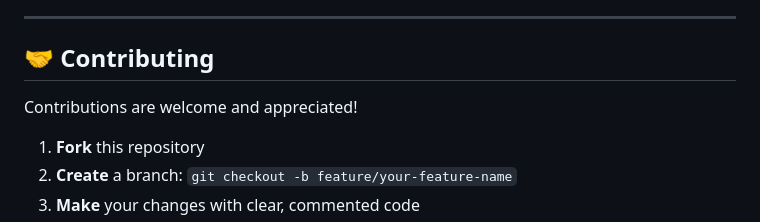
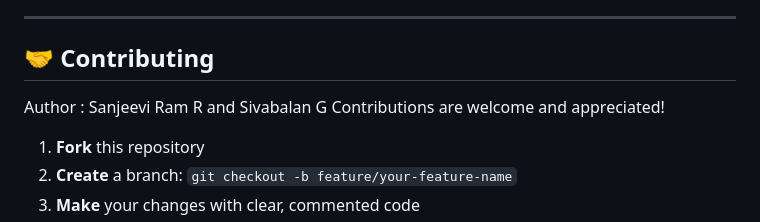
Before and after one commit to sivabenz6002-beep/MindFlow.AI, a Markdown page: README.md, the part around the change. Drawn GitHub-style.

Commit message:
Update author information in contributing section

```diff
--- a/README.md
+++ b/README.md
@@ -344,7 +344,7 @@ skillmap-ai/
 ---
 
 ## 🤝 Contributing
-
+Author : Sanjeevi Ram R and Sivabalan G
 Contributions are welcome and appreciated!
 
 1. **Fork** this repository
```
